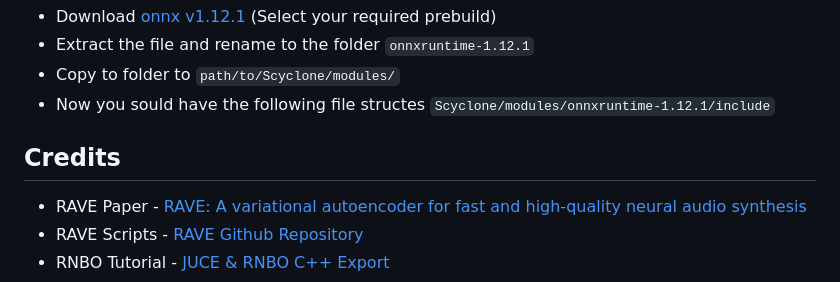
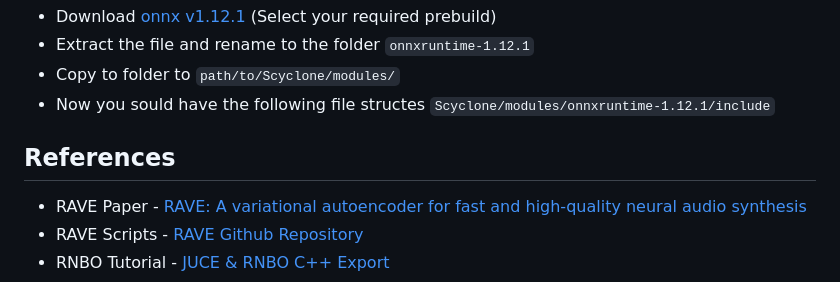
Before and after one commit to Torsion-Audio/Scyclone, a Markdown page: README.md, the part around the change. Rendered like a GitHub page.

````diff
--- a/README.md
+++ b/README.md
@@ -59,7 +59,7 @@ cmake --build cmake-build --config Release
 - Copy to folder to ```path/to/Scyclone/modules/```
 - Now you sould have the following file structes ```Scyclone/modules/onnxruntime-1.12.1/include```
 
-## Credits
+## References
 
 - RAVE Paper - [RAVE: A variational autoencoder for fast and high-quality neural audio synthesis](https://arxiv.org/abs/2111.05011)
 - RAVE Scripts - [RAVE Github Repository](https://github.com/acids-ircam/RAVE)
````
